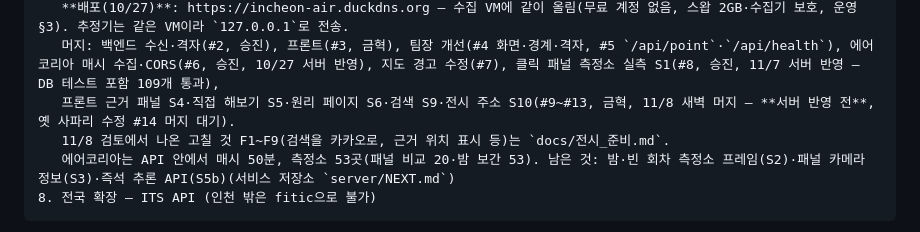
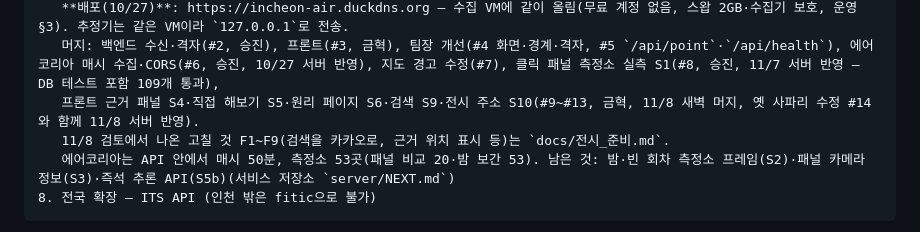
Before and after one commit to lc-moon/26_2_AICapstone, a Markdown page: docs/현황.md, the part around the change. Drawn GitHub-style.

```diff
--- a/docs/현황.md
+++ b/docs/현황.md
@@ -360,7 +360,7 @@ dataTime 12:00  =  11:00:00 ~ 11:59:59 평균
    추정기 → 백엔드 전송 `Estimator/send.py`(10/25). 로컬 백엔드로 10/16 13:20 회차를 보내 mock 격자 388칸과 같음을 확인(10/25)
    **배포(10/27)**: https://incheon-air.duckdns.org — 수집 VM에 같이 올림(무료 계정 없음, 스왑 2GB·수집기 보호, 운영 §3). 추정기는 같은 VM이라 `127.0.0.1`로 전송.
    머지: 백엔드 수신·격자(#2, 승진), 프론트(#3, 금혁), 팀장 개선(#4 화면·경계·격자, #5 `/api/point`·`/api/health`), 에어코리아 매시 수집·CORS(#6, 승진, 10/27 서버 반영), 지도 경고 수정(#7), 클릭 패널 측정소 실측 S1(#8, 승진, 11/7 서버 반영 — DB 테스트 포함 109개 통과),
-   프론트 근거 패널 S4·직접 해보기 S5·원리 페이지 S6·검색 S9·전시 주소 S10(#9~#13, 금혁, 11/8 새벽 머지 — **서버 반영 전**, 옛 사파리 수정 #14 머지 대기).
+   프론트 근거 패널 S4·직접 해보기 S5·원리 페이지 S6·검색 S9·전시 주소 S10(#9~#13, 금혁, 11/8 새벽 머지, 옛 사파리 수정 #14와 함께 11/8 서버 반영).
    11/8 검토에서 나온 고칠 것 F1~F9(검색을 카카오로, 근거 위치 표시 등)는 `docs/전시_준비.md`.
    에어코리아는 API 안에서 매시 50분, 측정소 53곳(패널 비교 20·밤 보간 53). 남은 것: 밤·빈 회차 측정소 프레임(S2)·패널 카메라 정보(S3)·즉석 추론 API(S5b)(서비스 저장소 `server/NEXT.md`)
 8. 전국 확장 — ITS API (인천 밖은 fitic으로 불가)
```
Also changed, not shown: docs/기록/2026-11-08_측정소실측과프론트PR.md (+9 -5 lines), docs/전시_준비.md (+2 -2 lines).
